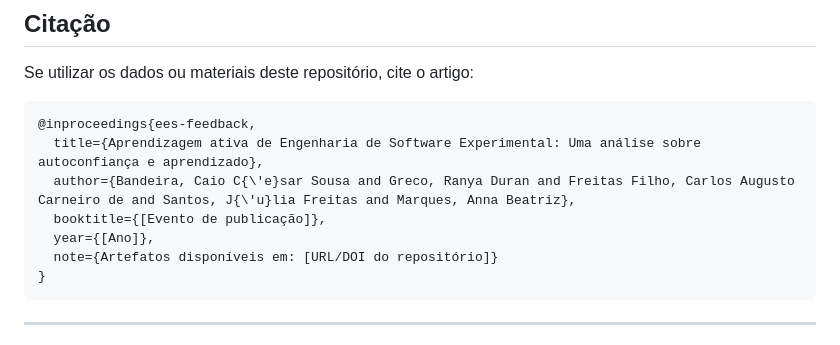
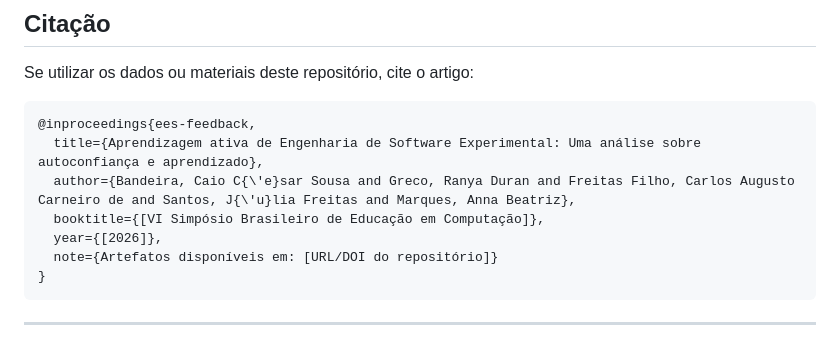
Before and after one commit to caiocezzarpng/ees-feedback, a Markdown page: README.md, the part around the change. Drawn GitHub-style.

Commit message:
Update README.md with correct bibliographic details for conference paper

````diff
--- a/README.md
+++ b/README.md
@@ -74,8 +74,8 @@ Se utilizar os dados ou materiais deste repositório, cite o artigo:
 @inproceedings{ees-feedback,
   title={Aprendizagem ativa de Engenharia de Software Experimental: Uma análise sobre autoconfiança e aprendizado},
   author={Bandeira, Caio C{\'e}sar Sousa and Greco, Ranya Duran and Freitas Filho, Carlos Augusto Carneiro de and Santos, J{\'u}lia Freitas and Marques, Anna Beatriz},
-  booktitle={[Evento de publicação]},
-  year={[Ano]},
+  booktitle={[VI Simpósio Brasileiro de Educação em Computação]},
+  year={[2026]},
   note={Artefatos disponíveis em: [URL/DOI do repositório]}
 }
 ```
````
